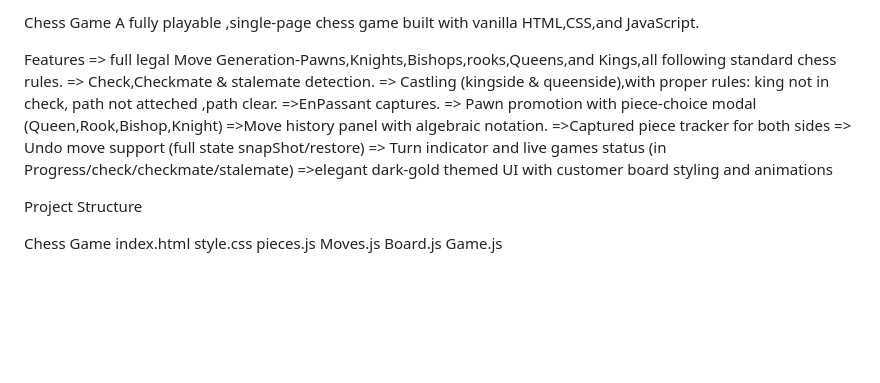
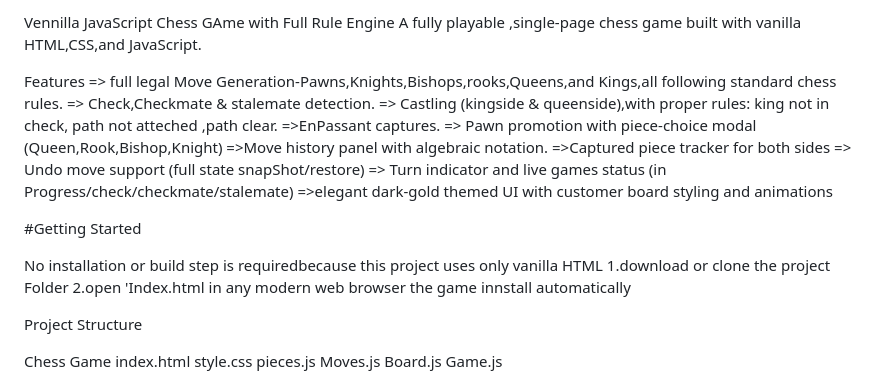
Before and after one commit to srisabari843-hub/Chess-game, a Markdown page: README.md, the part around the change. Drawn GitHub-style; blank space fills up the shorter version.

Commit message:
Update README documentation

```diff
--- a/README.md
+++ b/README.md
@@ -1,4 +1,4 @@
-Chess Game
+Vennilla JavaScript Chess GAme with Full Rule Engine
   A fully playable ,single-page chess game built with vanilla HTML,CSS,and JavaScript.
 
 
@@ -14,6 +14,15 @@ Features
    => Turn indicator and live games status (in Progress/check/checkmate/stalemate)
    =>elegant dark-gold themed UI with customer board styling and animations
 
+
+
+
+#Getting Started
+
+No installation or build step is requiredbecause this project uses only vanilla HTML
+1.download or clone the project Folder
+2.open 'Index.html in any modern web browser
+the game innstall automatically
 
 
 Project Structure
```
